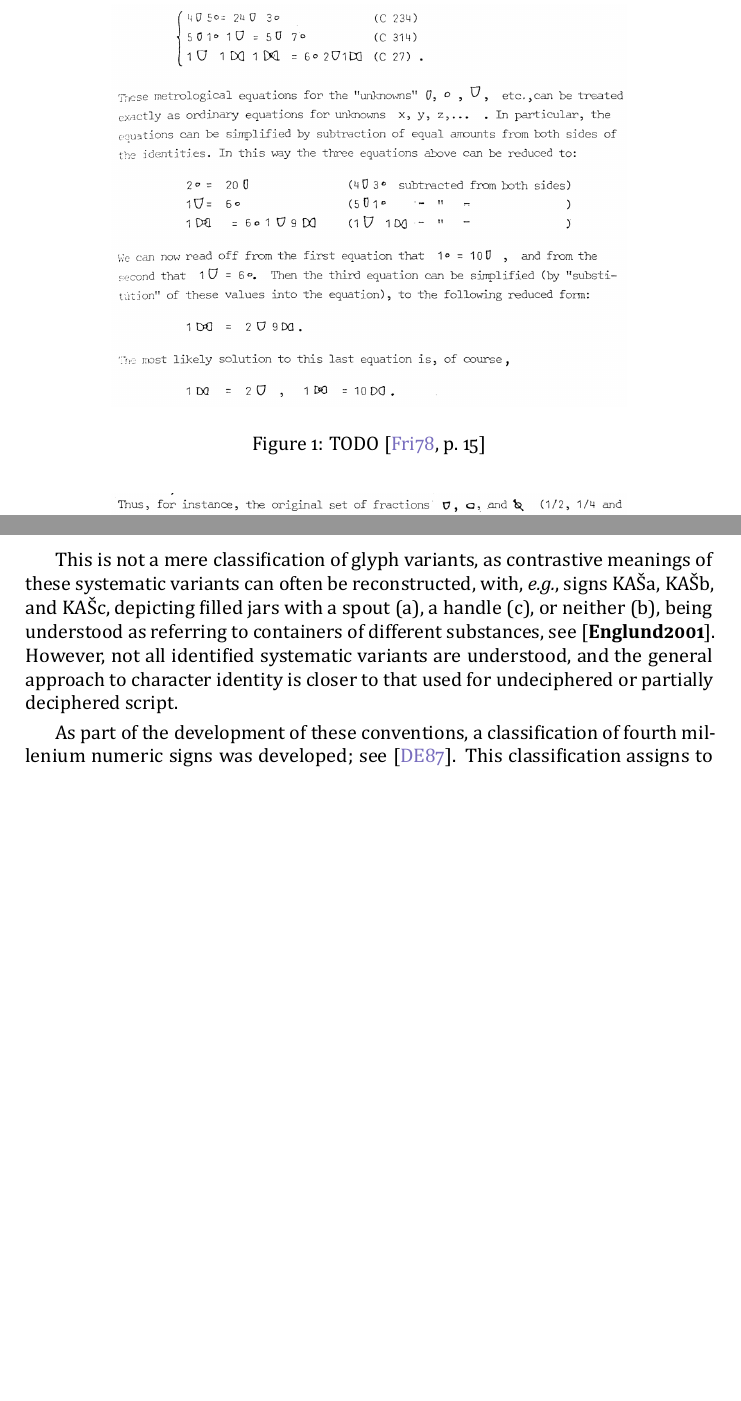
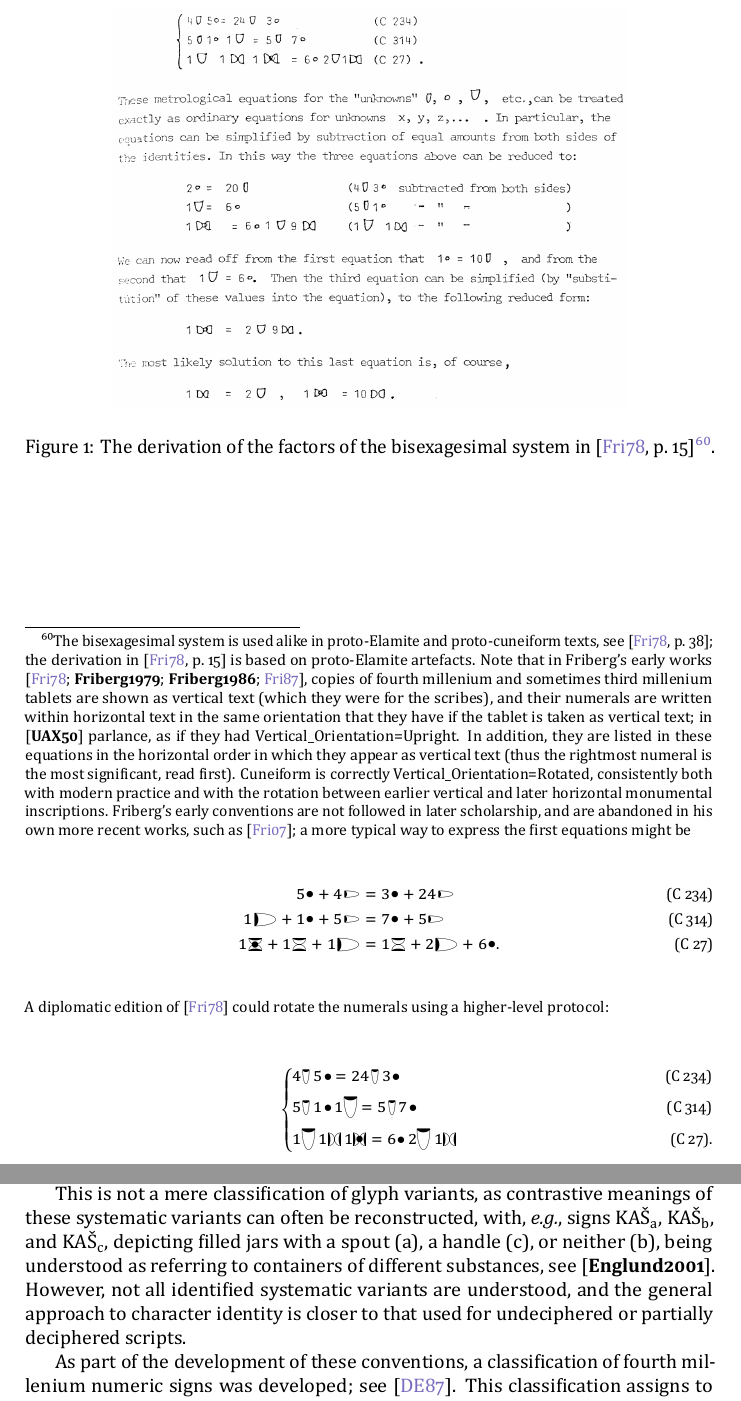
Before and after one commit to eggrobin/archaic-numerals, a LaTeX document (archaic-numerals.tex): two parts of pages 14 and 22 of 30 before the commit and two parts of pages 14 and 22 of 31 after it, joined at a grey line, cut at the place of the change, the shorter picture padded with empty space. The pictures show the PDF file archaic-numerals.pdf that the author committed with the source.

Commit message:
A caption with a big note

```diff
--- a/archaic-numerals.tex
+++ b/archaic-numerals.tex
@@ -1071,10 +1089,37 @@ There are transliteration conventions that are more explicit about numeral shape
 $4(\text{ašᶜ})$ \emph{ʾa₃-da-um} $4(\text{dišᶜ})$ \emph{aktum} $4(\text{ašᶜ})$ ib₂\textsuperscript*{tu₉}×$3(\text{diš})$ sa₆ gunu₃,
 but the result would be less readable.
 See Section~\ref{transliteration} for a discussion of transliteration conventions for numerals.
-
+\afterpage{
 \begin{figure}
   \begin{center}
   \includegraphics[width=0.75\textwidth]{friberg-15.png}
-  \caption{TODO \cite[15]{Friberg1978}\label{FribergEquations}}
+  \caption[]{The derivation of the factors of the bisexagesimal system in \cite[15]{Friberg1978}\label{FribergEquations}\footnotemark.}
   \end{center}
 \end{figure}
+\footnotetext{
+  The bisexagesimal system is used alike in proto-Elamite and proto-cuneiform texts, see \cite[38]{Friberg1978};
+  the derivation in \cite[15]{Friberg1978} is based on proto-Elamite artefacts.
+  Note that in Friberg’s early works \cites{Friberg1978}{Friberg1979}{Friberg1986}{Friberg1987},
+  copies of fourth millenium and sometimes third millenium tablets are shown as vertical text
+  (which they were for the scribes),
+  and their numerals are written within horizontal text in the same orientation
+  that they have if the tablet is taken as vertical text; in \cite{UAX50} parlance, as
+  if they had Vertical\_Orientation=Upright. In addition, they are listed in these equations in the horizontal order
+  in which they appear as vertical text (thus the rightmost numeral is the most significant, read first).
+  Cuneiform is correctly Vertical\_Orientation=Rotated,
+  consistently both with modern practice and with the rotation between earlier vertical and later horizontal monumental inscriptions.
+  Friberg’s early conventions are not followed in later scholarship,
+  and are abandoned in his own more recent works, such as \cite{Friberg2007}; a more typical way to express the first equations might be
+  \begin{align}
+    5\text{\oneUC}+4\text{\oneAšC}&=3\text{\oneUC}+24\text{\oneAšC}
+    \tag{\text{C 234}}\\
+    1\text{\oneŊešTwoC}+1\text{\oneUC}+5\text{\oneAšC}&=7\text{\oneUC}+5\text{\oneAšC}
+    \tag{\text{C 314}}\\
+    1\text{\oneNFiftyFourC}+1\text{\oneNFiftyOneC}+1\text{\oneŊešTwoC}&=1\text{\oneNFiftyOneC}+2\text{\oneŊešTwoC}+6\text{\oneUC}\text.
+    \tag{\text{C 27}}
+  \end{align}
+  A diplomatic edition of \cite{Friberg1978} could rotate the numerals using a higher-level protocol:\usetagform{fribergFullStopTwentySeven}
+  \begin{empheq}[left=\empheqlbrace]{align}
+    % derived from the above as print('\\\\\n'.join('='.join('~'.join(reversed([term.replace('}','}}').replace(r'\text{',r'\text{\rotatebox[origin=c]{270}{') for term in side.split('+')])) for side in line.strip().split('&=')) for line in s.split(r'\\')))
+    &4\text{\rotatebox[origin=c]{270}{\oneAšC}}~5\text{\rotatebox[origin=c]{270}{\oneUC}}=24\text{\rotatebox[origin=c]{270}{\oneAšC}}~3\text{\rotatebox[origin=c]{270}{\oneUC}}
+    \tag{\text{C 234}}\\
@@ -1519,13 +1572,13 @@ at assigning phonetic values to them.
 
 This is not a mere classification of glyph variants, as contrastive meanings
 of these systematic variants can often be reconstructed,
-with, \exempligratia, signs KAŠ\textsubscript{a}, KAŠ\textsubscript{b}, and
-KAŠ\textsubscript{c}, depicting filled jars with a spout (a), a handle (c),
+with, \exempligratia, signs KAŠ\textsubscript*{a}, KAŠ\textsubscript*{b}, and
+KAŠ\textsubscript*{c}, depicting filled jars with a spout (a), a handle (c),
 or neither (b), being understood as referring to containers of different substances,
 see \cite[34\psq]{Englund2001}.
 However, not all identified systematic variants are understood, and the general
 approach to character identity is closer to that used for undeciphered or
-partially deciphered script.
+partially deciphered scripts.
 
 As part of the development of these conventions,
 a classification of fourth millenium numeric signs was developed; see \cite{DamerowEnglund1987}.
```
Also changed, not shown: archaic-numerals.pdf, archaic-numerals.tex (26 more changed lines).
